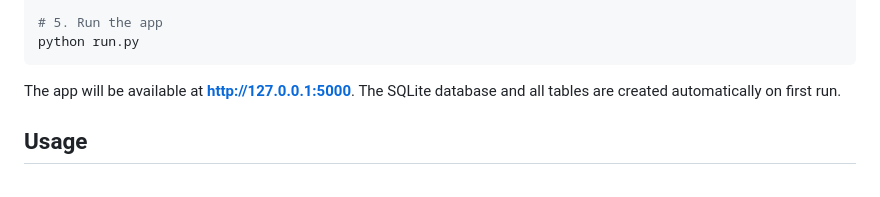
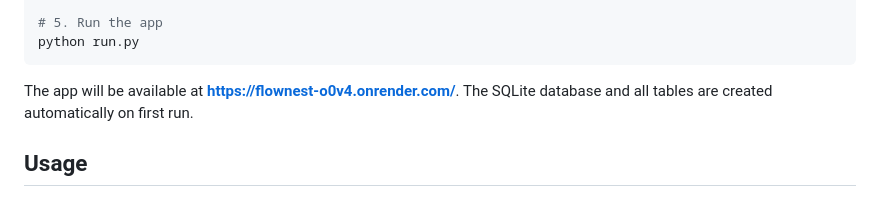
Before and after one commit to swara4afk/FlowNest, a Markdown page: README.md, the part around the change. GitHub-like rendering.

Commit message:
Moving from a local development machine to a public production environment

````diff
--- a/README.md
+++ b/README.md
@@ -202,7 +202,7 @@ cp .env.example .env
 python run.py
 ```
 
-The app will be available at **http://127.0.0.1:5000**. The SQLite database and all tables are created automatically on first run.
+The app will be available at **https://flownest-o0v4.onrender.com/**. The SQLite database and all tables are created automatically on first run.
 
 ## Usage
 
````
